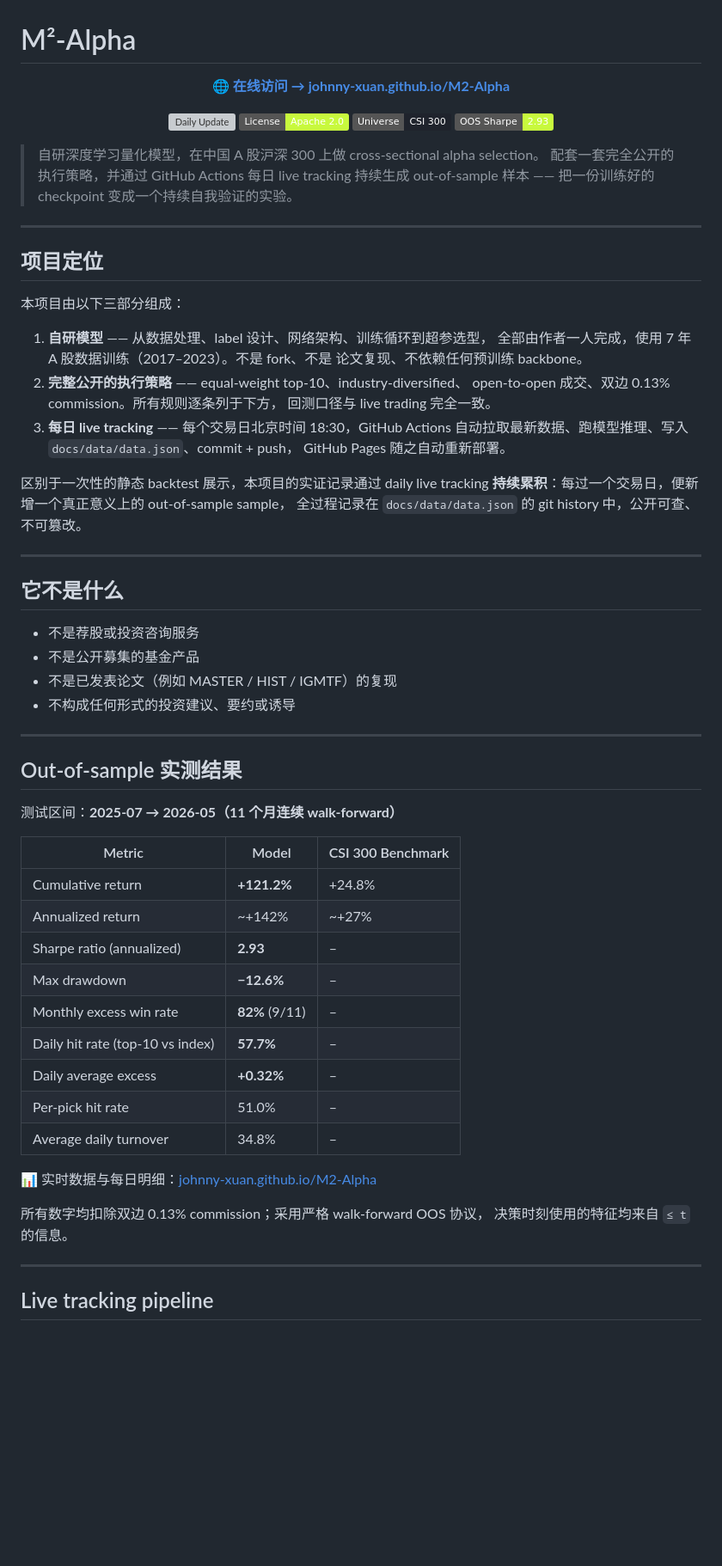
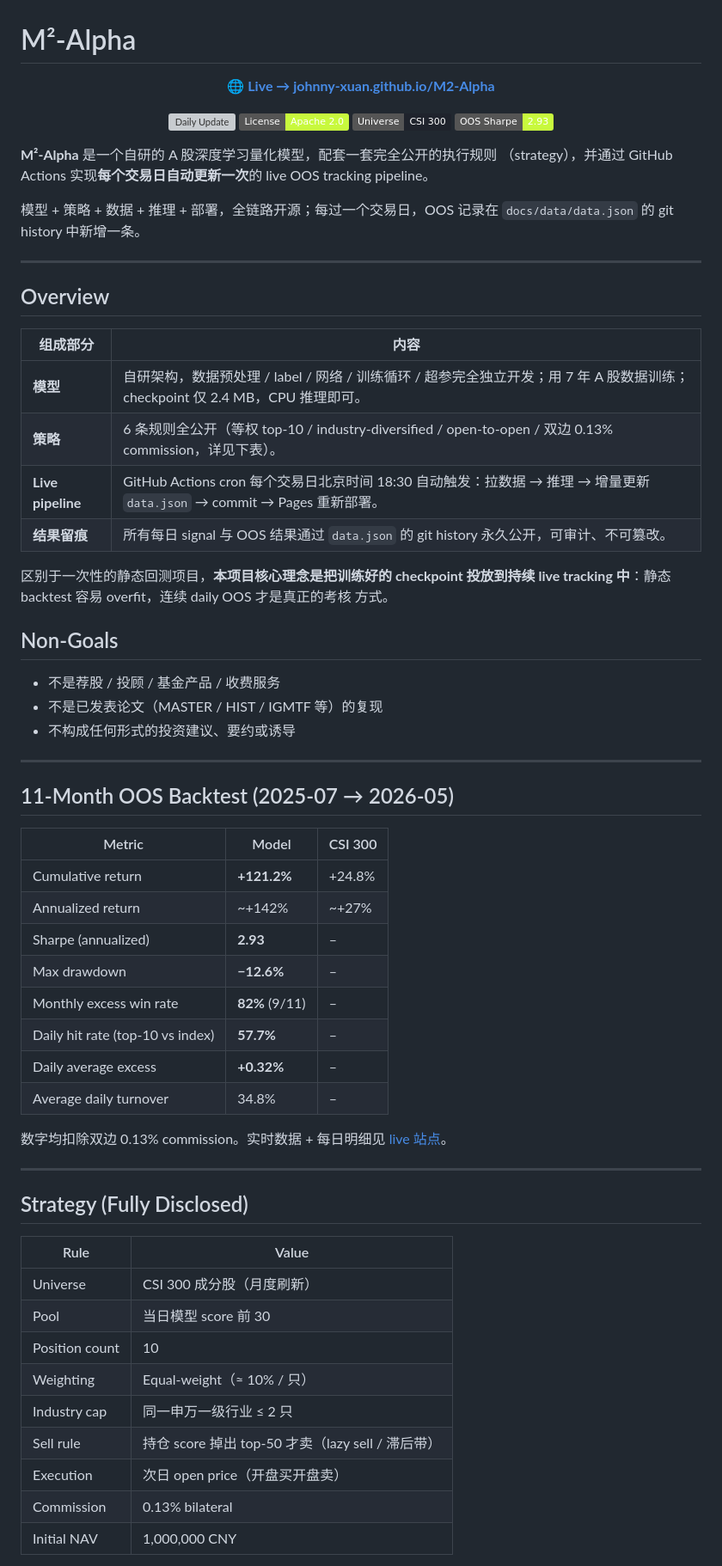
Before and after one commit to Johnny-xuan/M2-Alpha, a Markdown page: README.md, the part around one of its changes. Shown at 86% size. Rendered like a GitHub page; badges without logos; blank space fills up the shorter version; grey boxes are pictures that could not be loaded.

Commit message:
docs: 更新 readme

```diff
--- a/README.md
+++ b/README.md
@@ -1,7 +1,7 @@
 # M²-Alpha
 
 <p align="center">
-  <a href="https://johnny-xuan.github.io/M2-Alpha"><b>🌐 在线访问 →  johnny-xuan.github.io/M2-Alpha</b></a>
+  <a href="https://johnny-xuan.github.io/M2-Alpha"><b>🌐 Live →  johnny-xuan.github.io/M2-Alpha</b></a>
 </p>
 
 <p align="center">
@@ -13,63 +13,65 @@
   <img alt="OOS Sharpe" src="https://img.shields.io/badge/OOS_Sharpe-2.93-c8f93d.svg">
 </p>
 
-> 自研深度学习量化模型，在中国 A 股沪深 300 上做 cross-sectional alpha selection。
-> 配套一套完全公开的执行策略，并通过 GitHub Actions 每日 live tracking
-> 持续生成 out-of-sample 样本 —— 把一份训练好的 checkpoint
-> 变成一个持续自我验证的实验。
+**M²-Alpha** 是一个自研的 A 股深度学习量化模型，配套一套完全公开的执行规则
+（strategy），并通过 GitHub Actions 实现**每个交易日自动更新一次**的 live OOS
+tracking pipeline。
+
+模型 + 策略 + 数据 + 推理 + 部署，全链路开源；每过一个交易日，OOS 记录在
+`docs/data/data.json` 的 git history 中新增一条。
 
 ---
 
-## 项目定位
+## Overview
 
-本项目由以下三部分组成：
+| 组成部分        | 内容                                                          |
+|-----------------|---------------------------------------------------------------|
+| **模型**        | 自研架构，数据预处理 / label / 网络 / 训练循环 / 超参完全独立开发；用 7 年 A 股数据训练；checkpoint 仅 2.4 MB，CPU 推理即可。 |
+| **策略**        | 6 条规则全公开（等权 top-10 / industry-diversified / open-to-open / 双边 0.13% commission，详见下表）。 |
+| **Live pipeline** | GitHub Actions cron 每个交易日北京时间 18:30 自动触发：拉数据 → 推理 → 增量更新 `data.json` → commit → Pages 重新部署。 |
+| **结果留痕**     | 所有每日 signal 与 OOS 结果通过 `data.json` 的 git history 永久公开，可审计、不可篡改。 |
 
-1. **自研模型** —— 从数据处理、label 设计、网络架构、训练循环到超参选型，
-   全部由作者一人完成，使用 7 年 A 股数据训练（2017–2023）。不是 fork、不是
-   论文复现、不依赖任何预训练 backbone。
-2. **完整公开的执行策略** —— equal-weight top-10、industry-diversified、
-   open-to-open 成交、双边 0.13% commission。所有规则逐条列于下方，
-   回测口径与 live trading 完全一致。
-3. **每日 live tracking** —— 每个交易日北京时间 18:30，GitHub Actions
-   自动拉取最新数据、跑模型推理、写入 `docs/data/data.json`、commit + push，
-   GitHub Pages 随之自动重新部署。
+区别于一次性的静态回测项目，**本项目核心理念是把训练好的 checkpoint 投放到持续
+live tracking 中**：静态 backtest 容易 overfit，连续 daily OOS 才是真正的考核
+方式。
 
-区别于一次性的静态 backtest 展示，本项目的实证记录通过 daily live tracking
-**持续累积**：每过一个交易日，便新增一个真正意义上的 out-of-sample sample，
-全过程记录在 `docs/data/data.json` 的 git history 中，公开可查、不可篡改。
+## Non-Goals
 
----
-
-## 它不是什么
-
-- 不是荐股或投资咨询服务
-- 不是公开募集的基金产品
-- 不是已发表论文（例如 MASTER / HIST / IGMTF）的复现
+- 不是荐股 / 投顾 / 基金产品 / 收费服务
+- 不是已发表论文（MASTER / HIST / IGMTF 等）的复现
 - 不构成任何形式的投资建议、要约或诱导
 
 ---
 
-## Out-of-sample 实测结果
+## 11-Month OOS Backtest (2025-07 → 2026-05)
 
-测试区间：**2025-07 → 2026-05（11 个月连续 walk-forward）**
+| Metric                            | Model        | CSI 300 |
+|-----------------------------------|--------------|---------|
+| Cumulative return                 | **+121.2%**  | +24.8%  |
+| Annualized return                 | ~+142%       | ~+27%   |
+| Sharpe (annualized)               | **2.93**     | –       |
+| Max drawdown                      | **−12.6%**   | –       |
+| Monthly excess win rate           | **82%** (9/11) | –     |
+| Daily hit rate (top-10 vs index)  | **57.7%**    | –       |
+| Daily average excess              | **+0.32%**   | –       |
+| Average daily turnover            | 34.8%        | –       |
 
-| Metric                            | Model        | CSI 300 Benchmark |
-|-----------------------------------|--------------|-------------------|
-| Cumulative return                 | **+121.2%**  | +24.8%            |
-| Annualized return                 | ~+142%       | ~+27%             |
-| Sharpe ratio (annualized)         | **2.93**     | –                 |
-| Max drawdown                      | **−12.6%**   | –                 |
-| Monthly excess win rate           | **82%** (9/11) | –               |
-| Daily hit rate (top-10 vs index)  | **57.7%**    | –                 |
-| Daily average excess              | **+0.32%**   | –                 |
-| Per-pick hit rate                 | 51.0%        | –                 |
-| Average daily turnover            | 34.8%        | –                 |
-
-📊 实时数据与每日明细：[johnny-xuan.github.io/M2-Alpha](https://johnny-xuan.github.io/M2-Alpha)
-
-所有数字均扣除双边 0.13% commission；采用严格 walk-forward OOS 协议，
-决策时刻使用的特征均来自 `≤ t` 的信息。
+数字均扣除双边 0.13% commission。实时数据 + 每日明细见
+[live 站点](https://johnny-xuan.github.io/M2-Alpha)。
 
 ---
 
-## Live tracking pipeline
+## Strategy (Fully Disclosed)
+
+| Rule           | Value                                                |
+|----------------|------------------------------------------------------|
+| Universe       | CSI 300 成分股（月度刷新）                             |
+| Pool           | 当日模型 score 前 30                                   |
+| Position count | 10                                                  |
+| Weighting      | Equal-weight（≈ 10% / 只）                            |
+| Industry cap   | 同一申万一级行业 ≤ 2 只                                |
+| Sell rule      | 持仓 score 掉出 top-50 才卖（lazy sell / 滞后带）       |
+| Execution      | 次日 open price（开盘买开盘卖）                        |
+| Commission     | 0.13% bilateral                                      |
+| Initial NAV    | 1,000,000 CNY                                        |
+
```
Also changed, not shown: other parts of README.md (+37 -84 lines).
